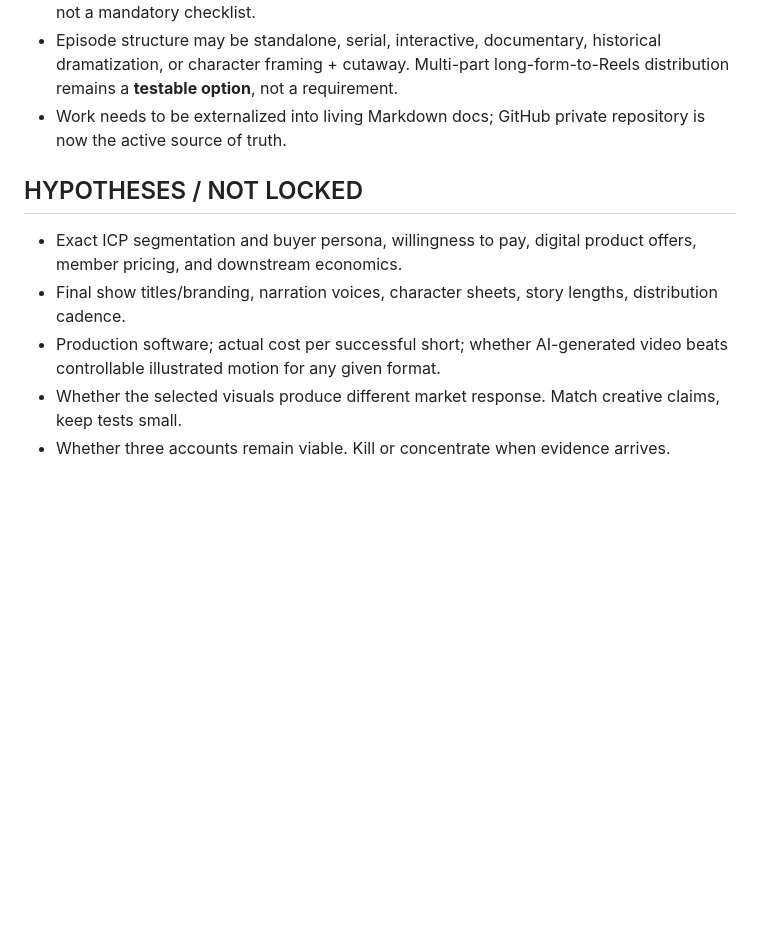
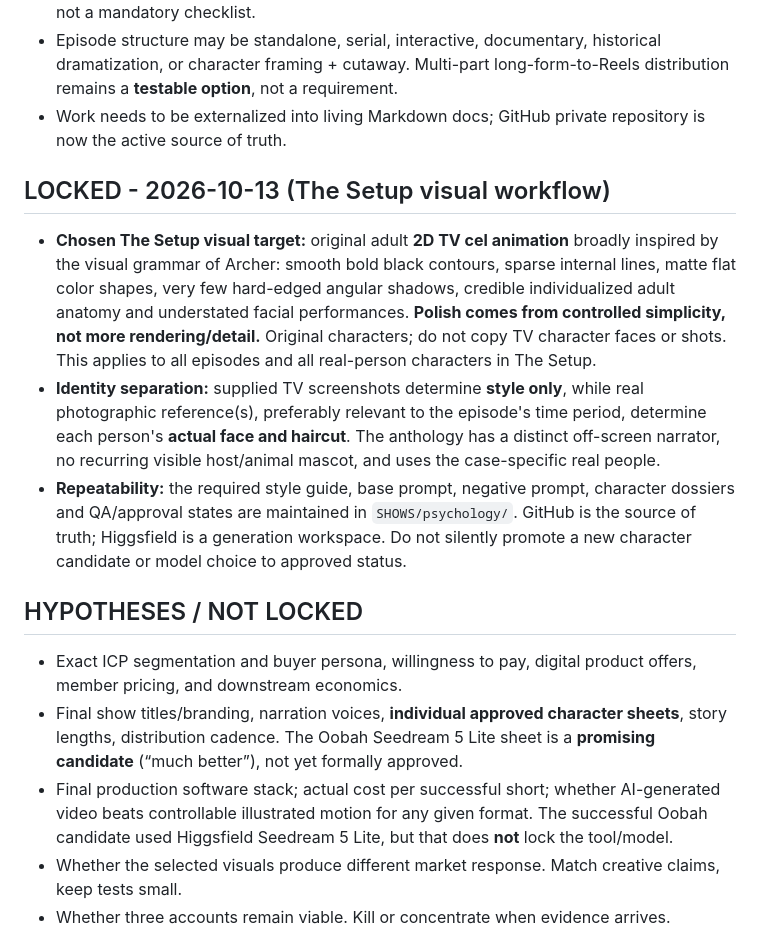
Before and after one commit to davondaneils/RabbitHoleStudios, a Markdown page: STUDIO/decisions.md, the part around the change. Rendered like a GitHub page; blank space fills up the shorter version.

Commit message:
Integrate The Setup style pack and visual QA into production instructions

```diff
--- a/STUDIO/decisions.md
+++ b/STUDIO/decisions.md
@@ -11,11 +11,17 @@
 - Episode structure may be standalone, serial, interactive, documentary, historical dramatization, or character framing + cutaway. Multi-part long-form-to-Reels distribution remains a **testable option**, not a requirement.
 - Work needs to be externalized into living Markdown docs; GitHub private repository is now the active source of truth.
 
+## LOCKED - 2026-10-13 (The Setup visual workflow)
+
+- **Chosen The Setup visual target:** original adult **2D TV cel animation** broadly inspired by the visual grammar of Archer: smooth bold black contours, sparse internal lines, matte flat color shapes, very few hard-edged angular shadows, credible individualized adult anatomy and understated facial performances. **Polish comes from controlled simplicity, not more rendering/detail.** Original characters; do not copy TV character faces or shots. This applies to all episodes and all real-person characters in The Setup.
+- **Identity separation:** supplied TV screenshots determine **style only**, while real photographic reference(s), preferably relevant to the episode's time period, determine each person's **actual face and haircut**. The anthology has a distinct off-screen narrator, no recurring visible host/animal mascot, and uses the case-specific real people.
+- **Repeatability:** the required style guide, base prompt, negative prompt, character dossiers and QA/approval states are maintained in `SHOWS/psychology/`. GitHub is the source of truth; Higgsfield is a generation workspace. Do not silently promote a new character candidate or model choice to approved status.
+
 ## HYPOTHESES / NOT LOCKED
 
 - Exact ICP segmentation and buyer persona, willingness to pay, digital product offers, member pricing, and downstream economics.
-- Final show titles/branding, narration voices, character sheets, story lengths, distribution cadence.
-- Production software; actual cost per successful short; whether AI-generated video beats controllable illustrated motion for any given format.
+- Final show titles/branding, narration voices, **individual approved character sheets**, story lengths, distribution cadence. The Oobah Seedream 5 Lite sheet is a **promising candidate** (“much better”), not yet formally approved.
+- Final production software stack; actual cost per successful short; whether AI-generated video beats controllable illustrated motion for any given format. The successful Oobah candidate used Higgsfield Seedream 5 Lite, but that does **not** lock the tool/model.
 - Whether the selected visuals produce different market response. Match creative claims, keep tests small.
 - Whether three accounts remain viable. Kill or concentrate when evidence arrives.
 
```
